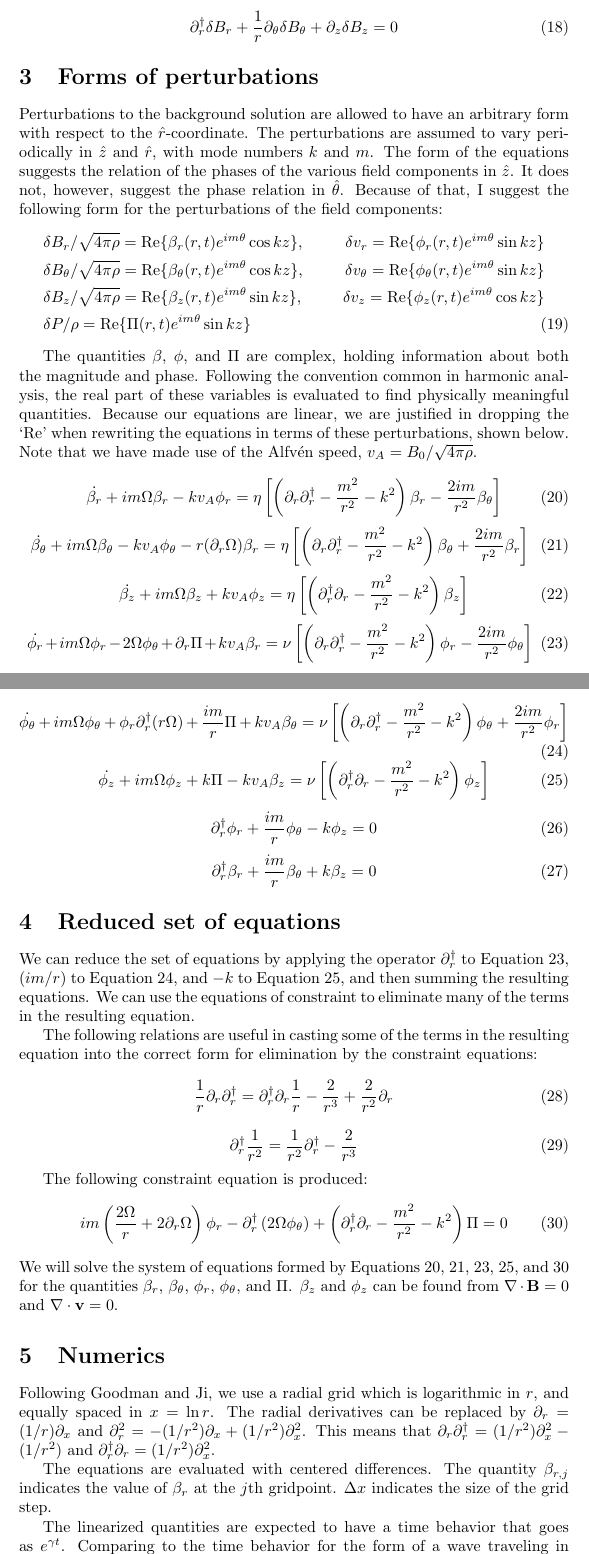
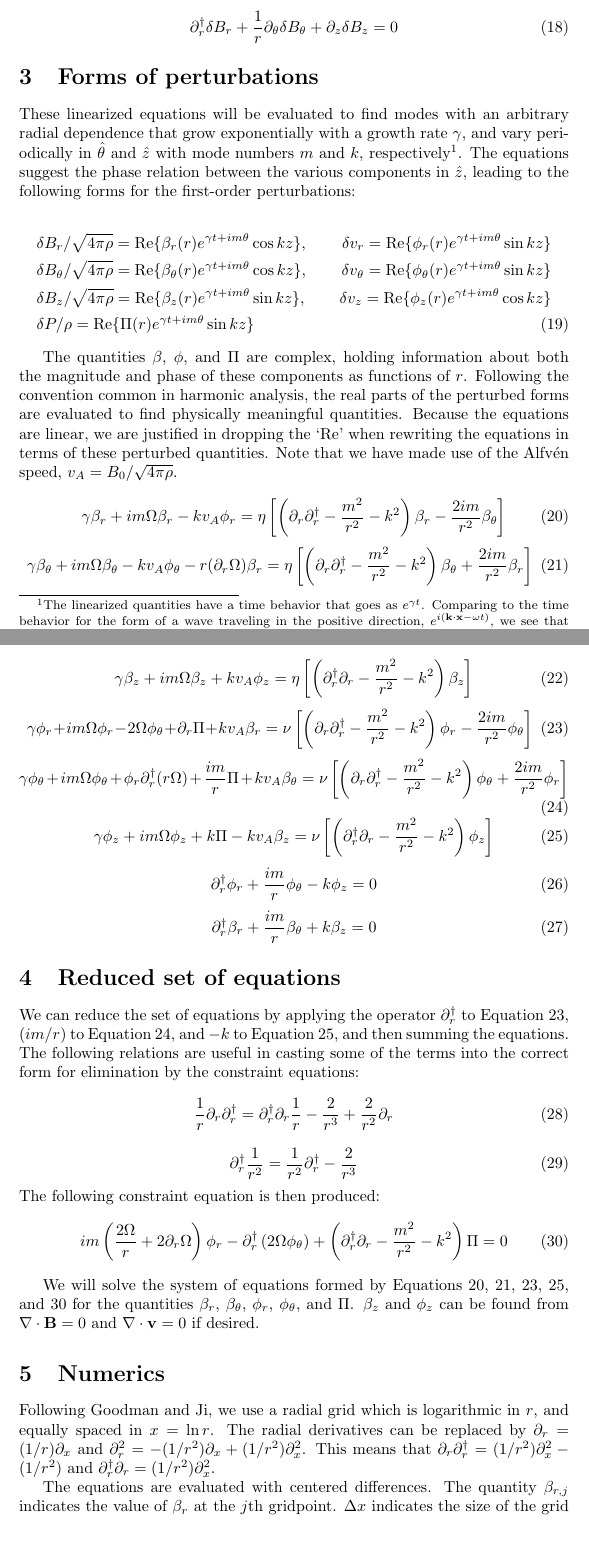
Before and after one commit to ahroach/globalcode, a LaTeX document (documentation/notes.tex): two parts of pages 4 and 5 of 18, joined at a grey line, cut so that both start at the same text, the shorter picture padded with empty space. Compiled offline with pdfLaTeX.

Commit message:
Documentation awesomizations

```diff
--- a/documentation/notes.tex
+++ b/documentation/notes.tex
@@ -145,53 +145,60 @@ and $\nabla\cdot\vec{B}=0$ is
 
 \section{Forms of perturbations}
 
-Perturbations to the background solution are allowed to have an
-arbitrary form with respect to the $\hat{r}$-coordinate.  The
-perturbations are assumed to vary periodically in $\hat{z}$ and
-$\hat{r}$, with mode numbers $k$ and $m$.  The form of the equations
-suggests the relation of the phases of the various field components in
-$\hat{z}$.  It does not, however, suggest the phase relation in
-$\hat{\theta}$.  Because of that, I suggest the following form for the
-perturbations of the field components:
+These linearized equations will be evaluated to find modes with an
+arbitrary radial dependence that grow exponentially with a growth rate
+$\gamma$, and vary periodically in $\hat{\theta}$ and $\hat{z}$ with
+mode numbers $m$ and $k$, respectively\footnote{The linearized quantities have a time
+behavior that goes as $e^{\gamma t}$. Comparing to the time behavior
+for the form of a wave traveling in the positive direction,
+$e^{i({\bf k} \cdot {\bf x} - \omega t)}$, we see that
+$\mathrm{Re}\{\gamma\} = \mathrm{Im}\{\omega\}$, and
+$\mathrm{Im}\{\gamma\} = -\mathrm{Re}\{\omega\}$. So the growth rate
+of the mode is given by $\mathrm{Re}\{\gamma\}$, and the oscillation
+frequency is given by $-\mathrm{Im}\{\gamma\}$.}.
+The equations suggest the phase relation between the various
+components in $\hat{z}$, leading to the following forms for the
+first-order perturbations:
+
 \begin{align}
-&\delta B_r / \sqrt{4\pi\rho} = \operatorname{Re}\{\beta_r (r,t)e^{im\theta}\cos{kz}\},\quad
-&\delta v_r = \operatorname{Re}\{\phi_r (r,t) e^{im\theta} \sin{kz}\}
+&\delta B_r / \sqrt{4\pi\rho} = \operatorname{Re}\{\beta_r (r) e^{\gamma t + im\theta}\cos{kz}\},\quad
+&\delta v_r = \operatorname{Re}\{\phi_r (r) e^{\gamma t + im\theta} \sin{kz}\}
 \nonumber \\
-&\delta B_\theta / \sqrt{4\pi\rho} = \operatorname{Re}\{\beta_\theta (r,t)e^{im\theta}\cos{kz}\},\quad
-&\delta v_\theta = \operatorname{Re}\{\phi_\theta (r,t) e^{im\theta} \sin{kz}\}
+&\delta B_\theta / \sqrt{4\pi\rho} = \operatorname{Re}\{\beta_\theta (r) e^{\gamma t + im\theta}\cos{kz}\},\quad
+&\delta v_\theta = \operatorname{Re}\{\phi_\theta (r) e^{\gamma t + im\theta} \sin{kz}\}
 \nonumber \\
-&\delta B_z / \sqrt{4\pi\rho} = \operatorname{Re}\{\beta_z (r,t)e^{im\theta}\sin{kz}\},\quad
-&\delta v_z = \operatorname{Re}\{\phi_z (r,t) e^{im\theta} \cos{kz}\}
+&\delta B_z / \sqrt{4\pi\rho} = \operatorname{Re}\{\beta_z (r) e^{\gamma t + im\theta}\sin{kz}\},\quad
+&\delta v_z = \operatorname{Re}\{\phi_z (r) e^{\gamma t + im\theta} \cos{kz}\}
 \nonumber \\
-&\delta P / \rho = \operatorname{Re}\{\Pi (r,t) e^{im\theta} \sin{kz}\}&
+&\delta P / \rho = \operatorname{Re}\{\Pi (r) e^{\gamma t + im\theta} \sin{kz}\}&
 \end{align}
 
 The quantities $\beta$, $\phi$, and $\Pi$ are complex, holding
-information about both the magnitude and phase. Following the
-convention common in harmonic analysis, the real part of these
-variables is evaluated to find physically meaningful
-quantities. Because our equations are linear, we are justified in
-dropping the `$\mathrm{Re}$' when rewriting the equations in terms of
-these perturbations, shown below. Note that we have made use of the
-Alfv\'{e}n speed, $v_A = B_0/\sqrt{4\pi\rho}$.
+information about both the magnitude and phase of these components as
+functions of $r$. Following the convention common in harmonic
+analysis, the real parts of the perturbed forms are evaluated to find
+physically meaningful quantities. Because the equations are linear, we
+are justified in dropping the `$\mathrm{Re}$' when rewriting the
+equations in terms of these perturbed quantities. Note that we have
+made use of the Alfv\'{e}n speed, $v_A = B_0/\sqrt{4\pi\rho}$.
 
 \begin{equation}\label{rind_p}
-\dot{\beta_r} + im\Omega\beta_r - kv_A\phi_r = \eta\left[\left(\partial_r \partial_r^\dagger - \frac{m^2}{r^2} - k^2\right)\beta_r - \frac{2im}{r^2}\beta_\theta\right]
+\gamma \beta_r + im\Omega\beta_r - kv_A\phi_r = \eta\left[\left(\partial_r \partial_r^\dagger - \frac{m^2}{r^2} - k^2\right)\beta_r - \frac{2im}{r^2}\beta_\theta\right]
 \end{equation}
 \begin{equation}\label{tind_p}
-\dot{\beta_\theta} + im\Omega\beta_\theta - kv_A \phi_\theta - r(\partial_r \Omega)\beta_r = \eta\left[\left(\partial_r \partial_r^\dagger - \frac{m^2}{r^2} - k^2\right)\beta_\theta + \frac{2im}{r^2}\beta_r\right]
+\gamma \beta_\theta + im\Omega\beta_\theta - kv_A \phi_\theta - r(\partial_r \Omega)\beta_r = \eta\left[\left(\partial_r \partial_r^\dagger - \frac{m^2}{r^2} - k^2\right)\beta_\theta + \frac{2im}{r^2}\beta_r\right]
 \end{equation}
 \begin{equation}\label{zind_p}
-\dot{\beta_z} + im\Omega\beta_z + kv_A \phi_z = \eta\left[\left(\partial_r^\dagger \partial_r -\frac{m^2}{r^2} - k^2\right)\beta_z\right]
+\gamma \beta_z + im\Omega\beta_z + kv_A \phi_z = \eta\left[\left(\partial_r^\dagger \partial_r -\frac{m^2}{r^2} - k^2\right)\beta_z\right]
 \end{equation}
 \begin{equation}\label{reul_p}
-\dot{\phi_r} + im\Omega\phi_r - 2\Omega\phi_\theta + \partial_r \Pi + kv_A\beta_r = \nu\left[\left(\partial_r \partial_r^\dagger - \frac{m^2}{r^2} - k^2\right)\phi_r - \frac{2im}{r^2}\phi_\theta\right]
+\gamma \phi_r + im\Omega\phi_r - 2\Omega\phi_\theta + \partial_r \Pi + kv_A\beta_r = \nu\left[\left(\partial_r \partial_r^\dagger - \frac{m^2}{r^2} - k^2\right)\phi_r - \frac{2im}{r^2}\phi_\theta\right]
 \end{equation}
 \begin{equation}\label{teul_p}
-\dot{\phi_\theta} + im\Omega\phi_\theta + \phi_r \partial_r^\dagger(r\Omega) + \frac{im}{r}\Pi + kv_A \beta_\theta = \nu\left[\left(\partial_r \partial_r^\dagger - \frac{m^2}{r^2} - k^2\right)\phi_\theta + \frac{2im}{r^2}\phi_r\right]
+\gamma \phi_\theta + im\Omega\phi_\theta + \phi_r \partial_r^\dagger(r\Omega) + \frac{im}{r}\Pi + kv_A \beta_\theta = \nu\left[\left(\partial_r \partial_r^\dagger - \frac{m^2}{r^2} - k^2\right)\phi_\theta + \frac{2im}{r^2}\phi_r\right]
 \end{equation}
 \begin{equation}\label{zeul_p}
-\dot{\phi_z} + im\Omega{\phi_z} + k\Pi - kv_A \beta_z = \nu\left[\left(\partial_r^\dagger \partial_r - \frac{m^2}{r^2} - k^2\right)\phi_z\right]
+\gamma \phi_z + im\Omega{\phi_z} + k\Pi - kv_A \beta_z = \nu\left[\left(\partial_r^\dagger \partial_r - \frac{m^2}{r^2} - k^2\right)\phi_z\right]
 \end{equation}
 \begin{equation}\label{inc_p}
 \partial_r^\dagger \phi_r + \frac{im}{r}\phi_\theta - k\phi_z = 0
@@ -203,13 +210,10 @@ Alfv\'{e}n speed, $v_A = B_0/\sqrt{4\pi\rho}$.
 \section{Reduced set of equations}
 
 We can reduce the set of equations by applying the operator
-$\partial_r^\dagger$ to Equation~\ref{reul_p}, $(im/r)$
-to Equation~\ref{teul_p}, and $-k$ to Equation~\ref{zeul_p},
-and then summing the resulting equations.  We can use the equations of
-constraint to eliminate many of the terms in the resulting equation.
-
-The following relations are useful in casting some of the terms in the
-resulting equation into the correct form for elimination by the
+$\partial_r^\dagger$ to Equation~\ref{reul_p}, $(im/r)$ to
+Equation~\ref{teul_p}, and $-k$ to Equation~\ref{zeul_p}, and then
+summing the equations.  The following relations are useful in casting
+some of the terms into the correct form for elimination by the
 constraint equations:
 \begin{equation}
 \frac{1}{r}\partial_r \partial_r^\dagger = \partial_r^\dagger \partial_r \frac{1}{r} - \frac{2}{r^3} + \frac{2}{r^2}\partial_r
@@ -217,16 +221,18 @@ constraint equations:
 \begin{equation}
 \partial_r^\dagger \frac{1}{r^2} = \frac{1}{r^2} \partial_r^\dagger - \frac{2}{r^3}
 \end{equation}
-
-The following constraint equation is produced:
+The following constraint equation is then produced:
 \begin{equation}\label{piconeq}
 im\left(\frac{2\Omega}{r}+2\partial_r \Omega\right)\phi_r - \partial_r^\dagger\left(2\Omega\phi_\theta\right)+\left(\partial_r^\dagger \partial_r - \frac{m^2}{r^2}-k^2\right)\Pi = 0
 \end{equation}
+
 We will solve the system of equations formed by Equations
 \ref{rind_p}, \ref{tind_p}, \ref{reul_p}, \ref{zeul_p}, and
 \ref{piconeq} for the quantities $\beta_r$, $\beta_\theta$, $\phi_r$,
-$\phi_\theta$, and $\Pi$.  $\beta_z$ and $\phi_z$ can be found from
-$\nabla\cdot{\bf B}=0$ and $\nabla\cdot{\bf v}=0$.
+$\phi_\theta$, and $\Pi$. $\beta_z$ and $\phi_z$ can be found from
+$\nabla\cdot{\bf B}=0$ and $\nabla\cdot{\bf v}=0$ if desired.
+
+
 \section{Numerics}
 
 Following Goodman and Ji, we use a radial grid which is logarithmic in
@@ -239,8 +245,3 @@ $\partial_r^\dagger \partial_r = (1/r^2)\partial_x^2$.
 The equations are evaluated with centered differences.  The quantity
 $\beta_{r,j}$ indicates the value of $\beta_r$ at the $j$th
 gridpoint. $\Delta x$ indicates the size of the grid step.
-
-The linearized quantities are expected to have a time behavior that
-goes as $e^{\gamma t}$. Comparing to the time behavior for the form of
-a wave traveling in the positive direction,
-$e^{i({\bf k} \cdot {\bf x} - \omega t)}$, we see that
```
Also changed, not shown: documentation/notes.tex (4 more changed lines).
